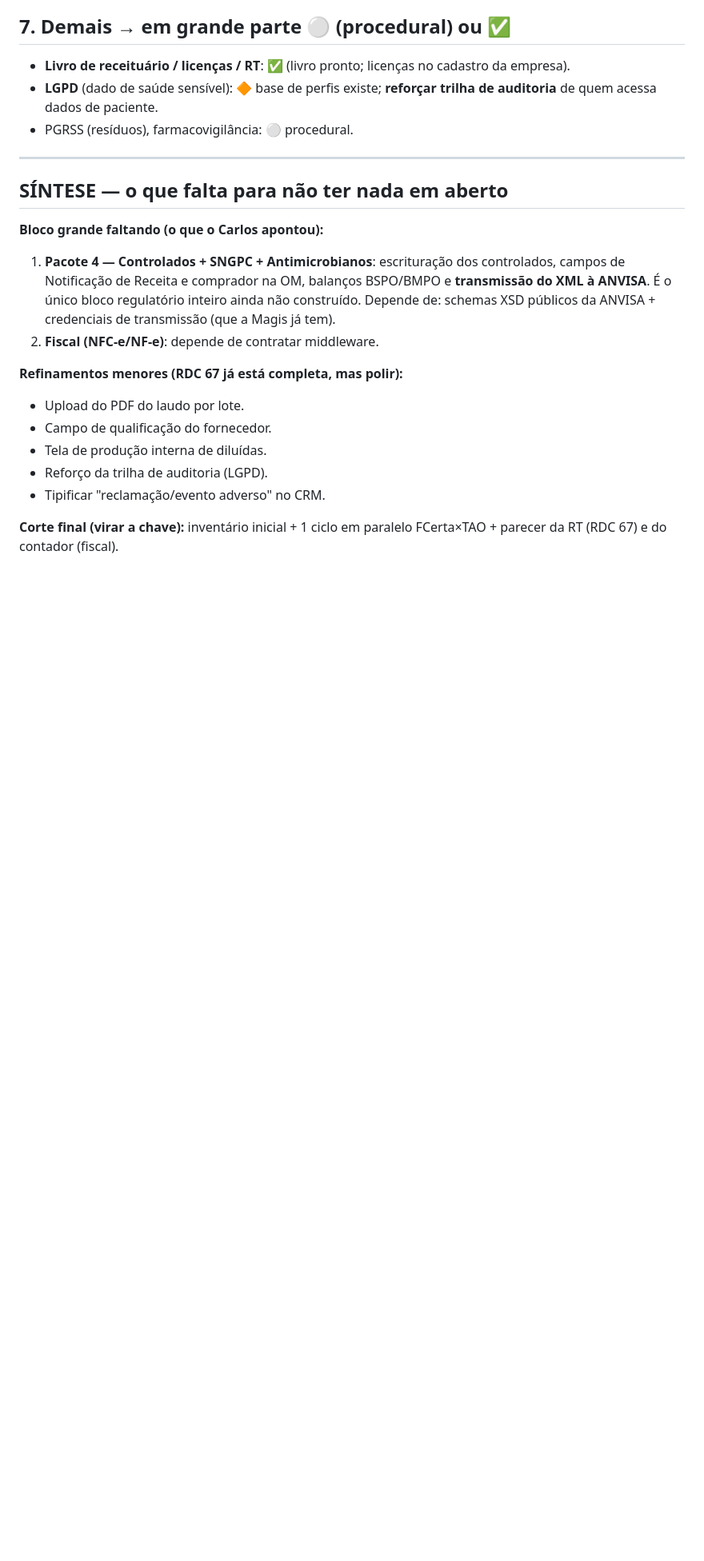
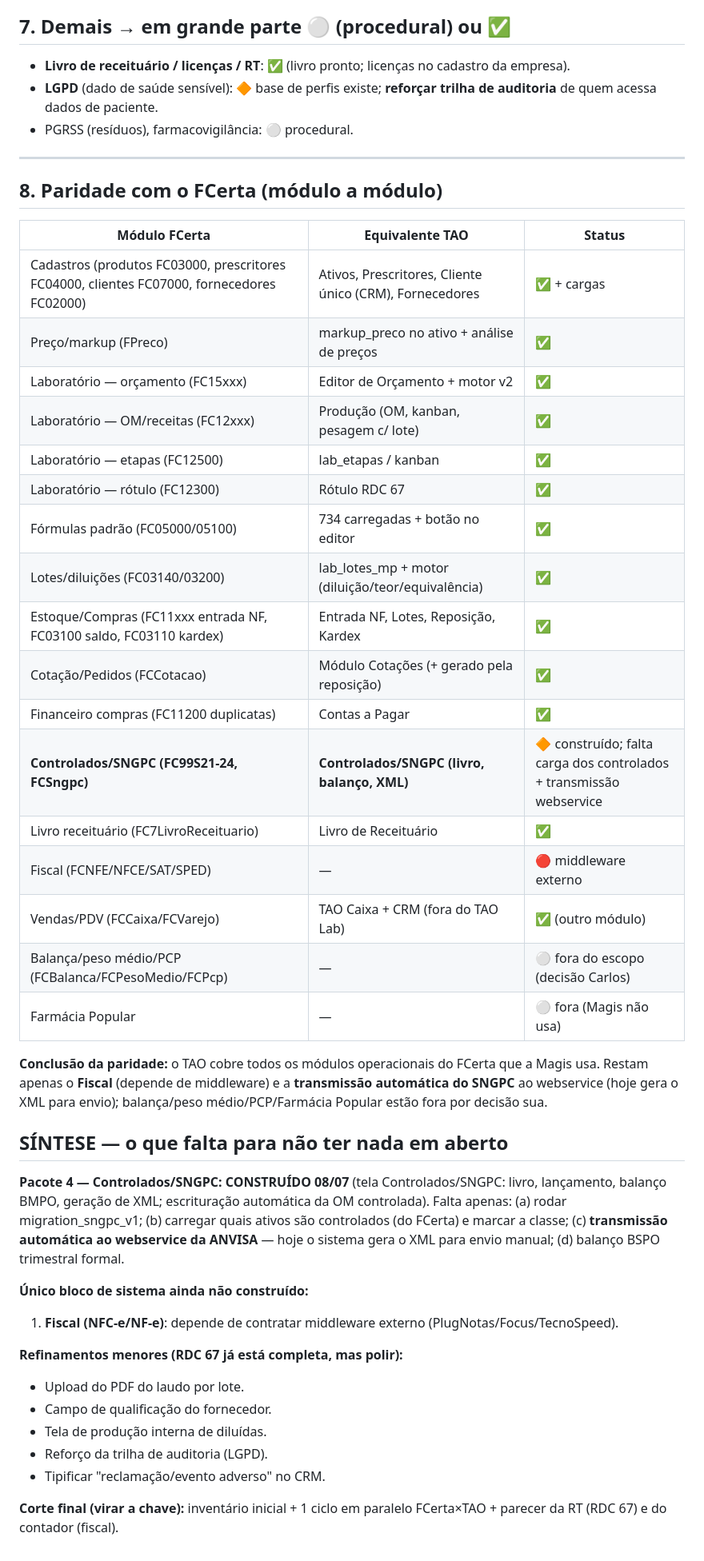
Before and after one commit to Carlos-19760210/tao-suite, a Markdown page: tao-lab/AUDITORIA_CONFORMIDADE.md, the part around the change. Shown at 80% size. Drawn GitHub-style; blank space fills up the shorter version.

Commit message:
Auditoria: + paridade FCerta (módulo a módulo) + SNGPC construído; único gap de sistema = Fiscal (middleware)

```diff
--- a/tao-lab/AUDITORIA_CONFORMIDADE.md
+++ b/tao-lab/AUDITORIA_CONFORMIDADE.md
@@ -75,10 +75,34 @@ Emissão NFC-e/NF-e com grupo de rastreabilidade (lote/validade) + relatório de
 
 ---
 
+## 8. Paridade com o FCerta (módulo a módulo)
+| Módulo FCerta | Equivalente TAO | Status |
+|---|---|---|
+| Cadastros (produtos FC03000, prescritores FC04000, clientes FC07000, fornecedores FC02000) | Ativos, Prescritores, Cliente único (CRM), Fornecedores | ✅ + cargas |
+| Preço/markup (FPreco) | markup_preco no ativo + análise de preços | ✅ |
+| Laboratório — orçamento (FC15xxx) | Editor de Orçamento + motor v2 | ✅ |
+| Laboratório — OM/receitas (FC12xxx) | Produção (OM, kanban, pesagem c/ lote) | ✅ |
+| Laboratório — etapas (FC12500) | lab_etapas / kanban | ✅ |
+| Laboratório — rótulo (FC12300) | Rótulo RDC 67 | ✅ |
+| Fórmulas padrão (FC05000/05100) | 734 carregadas + botão no editor | ✅ |
+| Lotes/diluições (FC03140/03200) | lab_lotes_mp + motor (diluição/teor/equivalência) | ✅ |
+| Estoque/Compras (FC11xxx entrada NF, FC03100 saldo, FC03110 kardex) | Entrada NF, Lotes, Reposição, Kardex | ✅ |
+| Cotação/Pedidos (FCCotacao) | Módulo Cotações (+ gerado pela reposição) | ✅ |
+| Financeiro compras (FC11200 duplicatas) | Contas a Pagar | ✅ |
+| **Controlados/SNGPC (FC99S21-24, FCSngpc)** | **Controlados/SNGPC (livro, balanço, XML)** | 🔶 construído; falta carga dos controlados + transmissão webservice |
+| Livro receituário (FC7LivroReceituario) | Livro de Receituário | ✅ |
+| Fiscal (FCNFE/NFCE/SAT/SPED) | — | 🔴 middleware externo |
+| Vendas/PDV (FCCaixa/FCVarejo) | TAO Caixa + CRM (fora do TAO Lab) | ✅ (outro módulo) |
+| Balança/peso médio/PCP (FCBalanca/FCPesoMedio/FCPcp) | — | ⚪ fora do escopo (decisão Carlos) |
+| Farmácia Popular | — | ⚪ fora (Magis não usa) |
+
+**Conclusão da paridade:** o TAO cobre todos os módulos operacionais do FCerta que a Magis usa. Restam apenas o **Fiscal** (depende de middleware) e a **transmissão automática do SNGPC** ao webservice (hoje gera o XML para envio); balança/peso médio/PCP/Farmácia Popular estão fora por decisão sua.
+
 ## SÍNTESE — o que falta para não ter nada em aberto
-**Bloco grande faltando (o que o Carlos apontou):**
-1. **Pacote 4 — Controlados + SNGPC + Antimicrobianos**: escrituração dos controlados, campos de Notificação de Receita e comprador na OM, balanços BSPO/BMPO e **transmissão do XML à ANVISA**. É o único bloco regulatório inteiro ainda não construído. Depende de: schemas XSD públicos da ANVISA + credenciais de transmissão (que a Magis já tem).
-2. **Fiscal (NFC-e/NF-e)**: depende de contratar middleware.
+**Pacote 4 — Controlados/SNGPC: CONSTRUÍDO 08/07** (tela Controlados/SNGPC: livro, lançamento, balanço BMPO, geração de XML; escrituração automática da OM controlada). Falta apenas: (a) rodar migration_sngpc_v1; (b) carregar quais ativos são controlados (do FCerta) e marcar a classe; (c) **transmissão automática ao webservice da ANVISA** — hoje o sistema gera o XML para envio manual; (d) balanço BSPO trimestral formal.
+
+**Único bloco de sistema ainda não construído:**
+1. **Fiscal (NFC-e/NF-e)**: depende de contratar middleware externo (PlugNotas/Focus/TecnoSpeed).
 
 **Refinamentos menores (RDC 67 já está completa, mas polir):**
 - Upload do PDF do laudo por lote.
```
